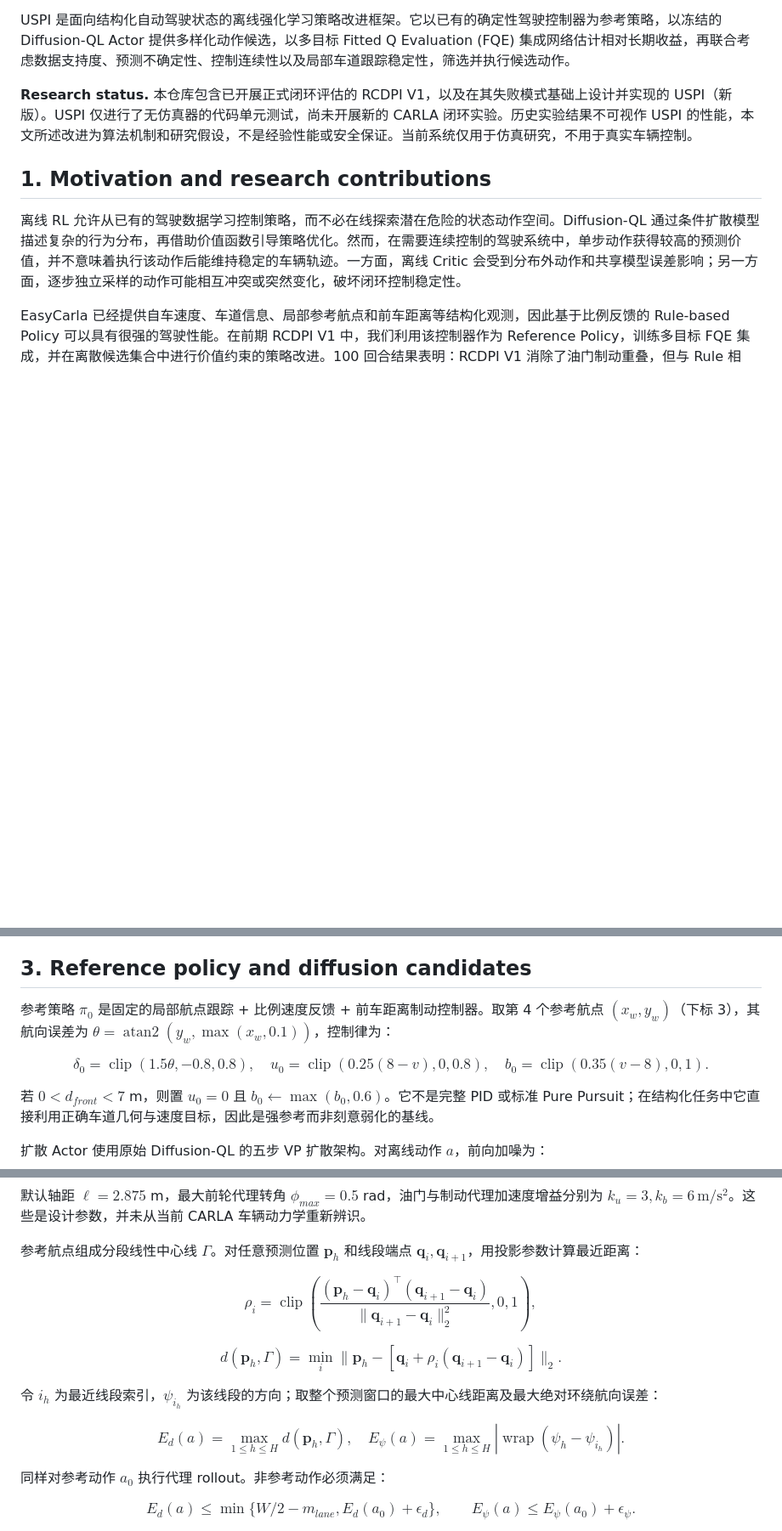
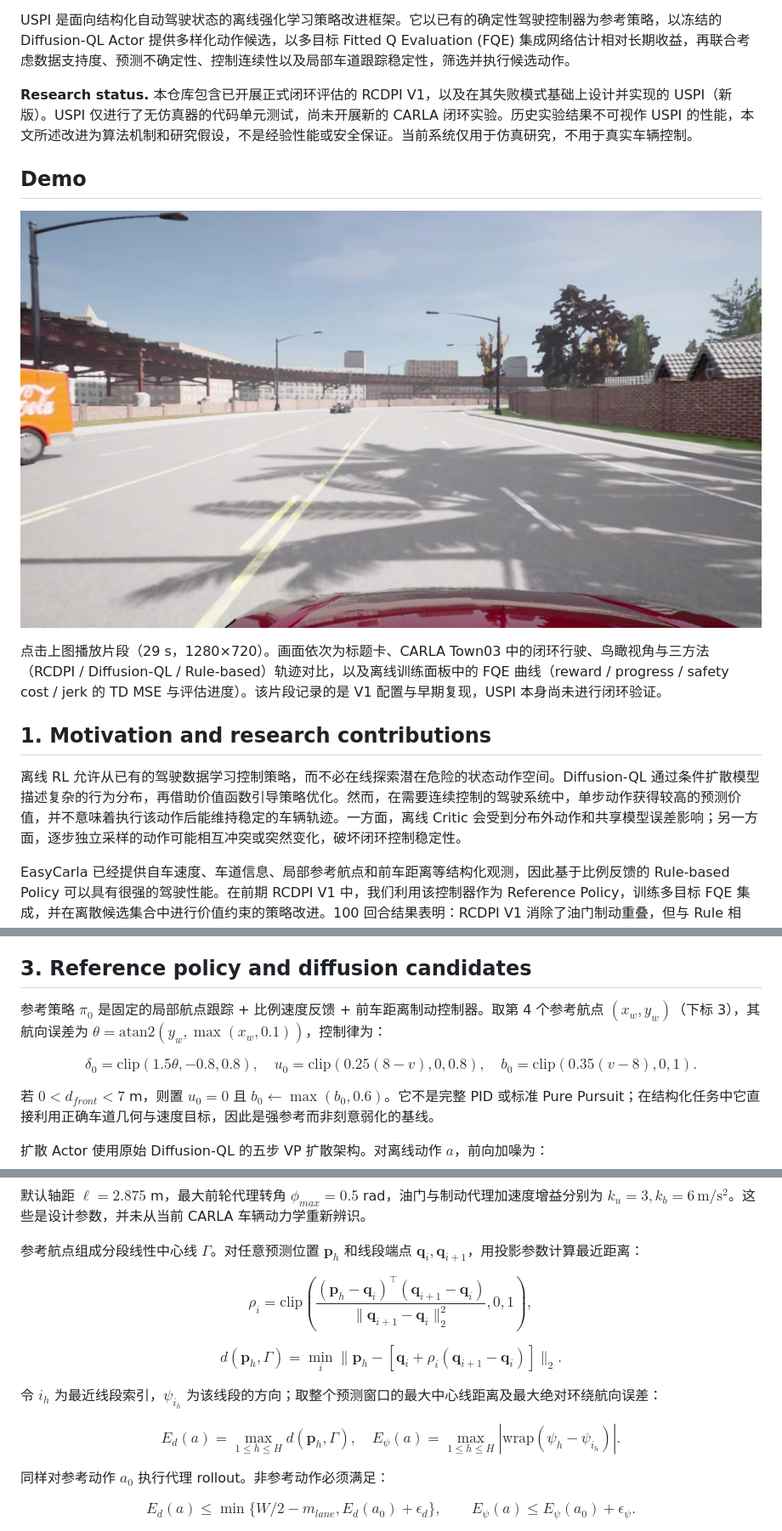
Before and after one commit to MartiniiiK/Uncertainty-aware-Stable-Policy-Improvement-for-Autonomous-Driving, a Markdown page: README.md, 3 parts joined by grey strips. Shown at 85% size. GitHub-like rendering; pictures changed too: media/demo_poster.jpg (added); blank space fills up the shorter version.

Commit message:
docs: add demo clip and fix unsupported LaTeX macros in README

```diff
--- a/README.md
+++ b/README.md
@@ -5,6 +5,12 @@
 USPI 是面向结构化自动驾驶状态的离线强化学习策略改进框架。它以已有的确定性驾驶控制器为参考策略，以冻结的 Diffusion-QL Actor 提供多样化动作候选，以多目标 Fitted Q Evaluation (FQE) 集成网络估计相对长期收益，再联合考虑数据支持度、预测不确定性、控制连续性以及局部车道跟踪稳定性，筛选并执行候选动作。
 
 **Research status.** 本仓库包含已开展正式闭环评估的 RCDPI V1，以及在其失败模式基础上设计并实现的 USPI（新版）。USPI 仅进行了无仿真器的代码单元测试，尚未开展新的 CARLA 闭环实验。历史实验结果不可视作 USPI 的性能，本文所述改进为算法机制和研究假设，不是经验性能或安全保证。当前系统仅用于仿真研究，不用于真实车辆控制。
+
+## Demo
+
+[![USPI / RCDPI live demo on the EasyCarla benchmark](media/demo_poster.jpg)](media/demo.mp4)
+
+点击上图播放片段（29 s，1280×720）。画面依次为标题卡、CARLA Town03 中的闭环行驶、鸟瞰视角与三方法（RCDPI / Diffusion-QL / Rule-based）轨迹对比，以及离线训练面板中的 FQE 曲线（reward / progress / safety cost / jerk 的 TD MSE 与评估进度）。该片段记录的是 V1 配置与早期复现，USPI 本身尚未进行闭环验证。
 
 ## 1. Motivation and research contributions
 
@@ -68,9 +74,9 @@ $$j_t=\frac{\|\mathbf a_{xy,t+1}-\mathbf a_{xy,t}\|_2}{\Delta t}.$$
 
 ## 3. Reference policy and diffusion candidates
 
-参考策略 $\pi_0$ 是固定的局部航点跟踪 + 比例速度反馈 + 前车距离制动控制器。取第 4 个参考航点 $(x_w,y_w)$（下标 3），其航向误差为 $\theta=\operatorname{atan2}(y_w,\max(x_w,0.1))$，控制律为：
+参考策略 $\pi_0$ 是固定的局部航点跟踪 + 比例速度反馈 + 前车距离制动控制器。取第 4 个参考航点 $(x_w,y_w)$（下标 3），其航向误差为 $\theta=\mathrm{atan2}(y_w,\max(x_w,0.1))$，控制律为：
 
-$$\delta_0=\operatorname{clip}(1.5\theta,-0.8,0.8),\quad u_0=\operatorname{clip}(0.25(8-v),0,0.8),\quad b_0=\operatorname{clip}(0.35(v-8),0,1).$$
+$$\delta_0=\mathrm{clip}(1.5\theta,-0.8,0.8),\quad u_0=\mathrm{clip}(0.25(8-v),0,0.8),\quad b_0=\mathrm{clip}(0.35(v-8),0,1).$$
 
 若 $0<d_{front}<7$ m，则置 $u_0=0$ 且 $b_0\leftarrow\max(b_0,0.6)$。它不是完整 PID 或标准 Pure Pursuit；在结构化任务中它直接利用正确车道几何与速度目标，因此是强参考而非刻意弱化的基线。
 
@@ -162,13 +168,13 @@ $$\mathbf p_{h+1}=\mathbf p_h+\Delta t\bar v_h\begin{bmatrix}\cos(\psi_h+\Delta\
 
 参考航点组成分段线性中心线 $\Gamma$。对任意预测位置 $\mathbf p_h$ 和线段端点 $\mathbf q_i,\mathbf q_{i+1}$，用投影参数计算最近距离：
 
-$$\rho_i=\operatorname{clip}\left(\frac{(\mathbf p_h-\mathbf q_i)^\top(\mathbf q_{i+1}-\mathbf q_i)}{\|\mathbf q_{i+1}-\mathbf q_i\|_2^2},0,1\right),$$
+$$\rho_i=\mathrm{clip}\left(\frac{(\mathbf p_h-\mathbf q_i)^\top(\mathbf q_{i+1}-\mathbf q_i)}{\|\mathbf q_{i+1}-\mathbf q_i\|_2^2},0,1\right),$$
 
 $$d(\mathbf p_h,\Gamma)=\min_i\|\mathbf p_h-[\mathbf q_i+\rho_i(\mathbf q_{i+1}-\mathbf q_i)]\|_2.$$
 
 令 $i_h$ 为最近线段索引，$\psi_{i_h}$ 为该线段的方向；取整个预测窗口的最大中心线距离及最大绝对环绕航向误差：
 
-$$E_d(a)=\max_{1\leq h\leq H}d(\mathbf p_h,\Gamma),\quad E_\psi(a)=\max_{1\leq h\leq H}|\operatorname{wrap}(\psi_h-\psi_{i_h})|.$$
+$$E_d(a)=\max_{1\leq h\leq H}d(\mathbf p_h,\Gamma),\quad E_\psi(a)=\max_{1\leq h\leq H}|\mathrm{wrap}(\psi_h-\psi_{i_h})|.$$
 
 同样对参考动作 $a_0$ 执行代理 rollout。非参考动作必须满足：
 
```
Also changed, not shown: other parts of README.md (+1 -1 lines), 1 other file.
